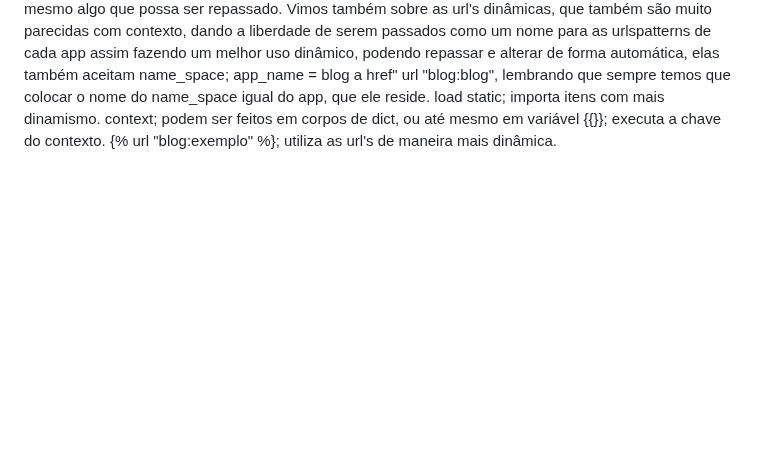
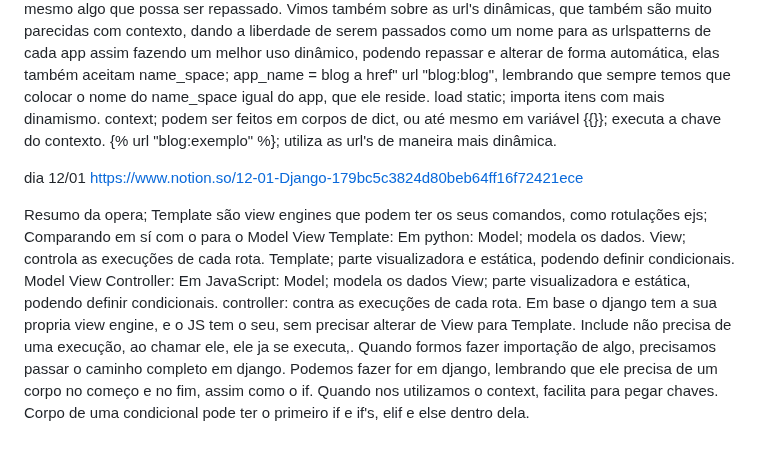
Before and after one commit to ezzCoutinho/Django-Udemy-em-andamento, a Markdown page: README.md, the part around the change. Rendered like a GitHub page; blank space fills up the shorter version.

```diff
--- a/README.md
+++ b/README.md
@@ -75,3 +75,28 @@ load static; importa itens com mais dinamismo.
 context; podem ser feitos em corpos de dict, ou até mesmo em variável
 {{}}; executa a chave do contexto.
 {% url "blog:exemplo" %}; utiliza as url's de maneira mais dinâmica.
+
+dia 12/01
+https://www.notion.so/12-01-Django-179bc5c3824d80beb64ff16f72421ece
+
+Resumo da opera;
+Template são view engines que podem ter os seus comandos, como rotulações ejs;
+Comparando em sí com o  para o
+Model View Template:
+  Em python: Model; modela os dados.
+  View; controla as execuções de cada rota.
+  Template; parte visualizadora e estática, podendo definir condicionais.
+Model View Controller:
+  Em JavaScript:
+  Model; modela os dados
+  View; parte visualizadora e estática, podendo definir condicionais.
+  controller: contra as execuções de cada rota.
+Em base o django tem a sua propria view engine, e o JS tem o seu, sem precisar
+alterar de View para Template.
+Include não precisa de uma execução, ao chamar ele, ele ja se executa,.
+Quando formos fazer importação de algo, precisamos passar o caminho completo em
+django.
+Podemos fazer for em django, lembrando que ele precisa de um corpo no começo e
+no fim, assim como o if.
+Quando nos utilizamos o context, facilita para pegar chaves.
+Corpo de uma condicional pode ter o primeiro if e if's, elif e else dentro dela.
```
